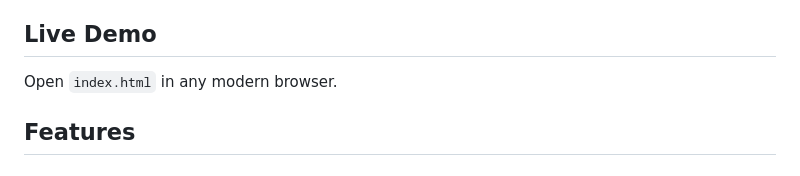
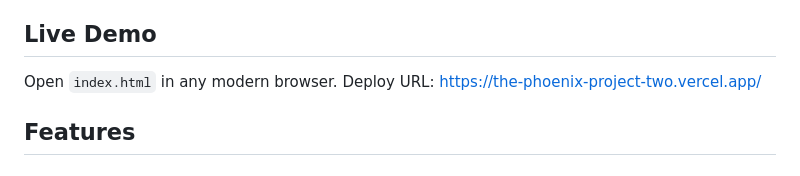
Before and after one commit to ha-phuongvu/the-phoenix-project, a Markdown page: README.md, the part around the change. Rendered like a GitHub page.

```diff
--- a/README.md
+++ b/README.md
@@ -5,6 +5,7 @@ A 3D interactive flipbook presenting a review of **"The Phoenix Project"** by Ge
 ## Live Demo
 
 Open `index.html` in any modern browser.
+Deploy URL: https://the-phoenix-project-two.vercel.app/
 
 ## Features
 
```
